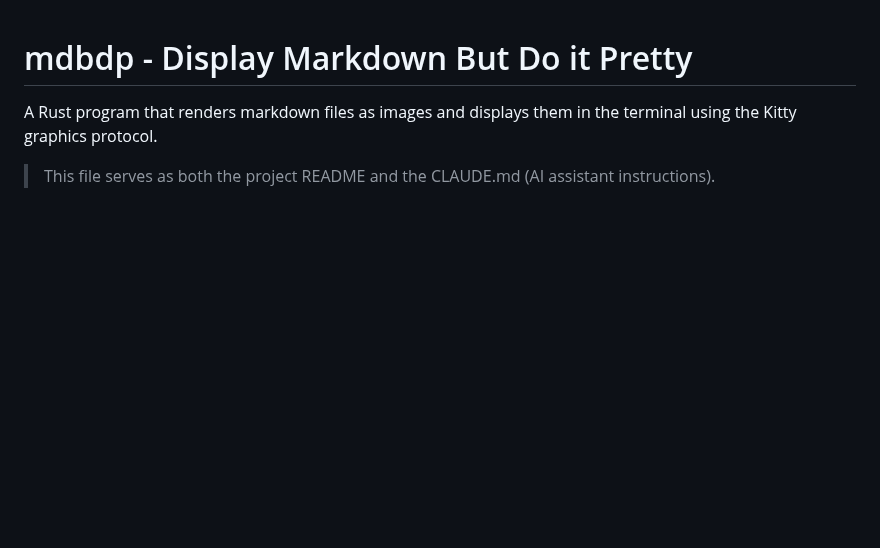
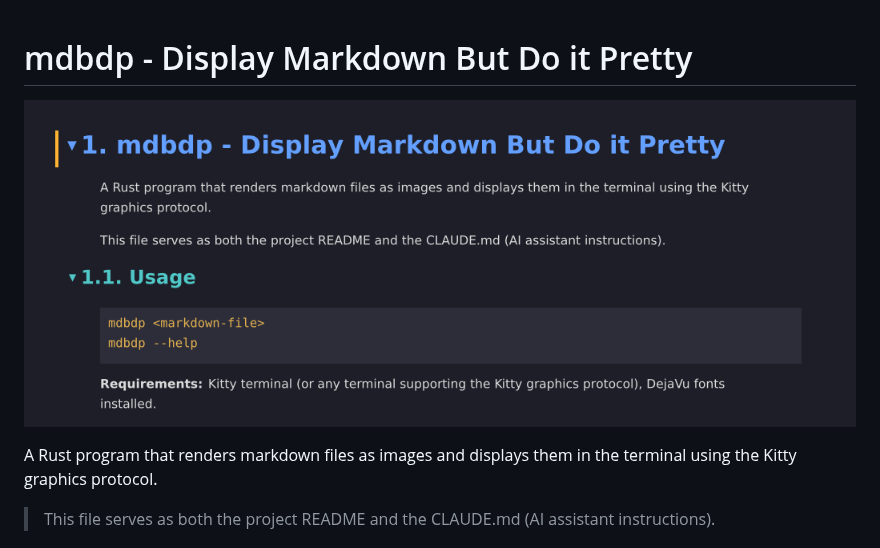
Before and after one commit to sapristi/dmbdip, a Markdown page: CLAUDE.md, the part around the change. Drawn GitHub-style; pictures changed too: assets/preview.png (added); blank space fills up the shorter version.

Commit message:
Add preview image to README
Co-Authored-By: Claude Opus 4.6 <noreply@anthropic.com>

```diff
--- a/CLAUDE.md
+++ b/CLAUDE.md
@@ -1,4 +1,6 @@
 # mdbdp - Display Markdown But Do it Pretty
+
+![Preview](assets/preview.png)
 
 A Rust program that renders markdown files as images and displays them in the terminal using the Kitty graphics protocol.
 
```
